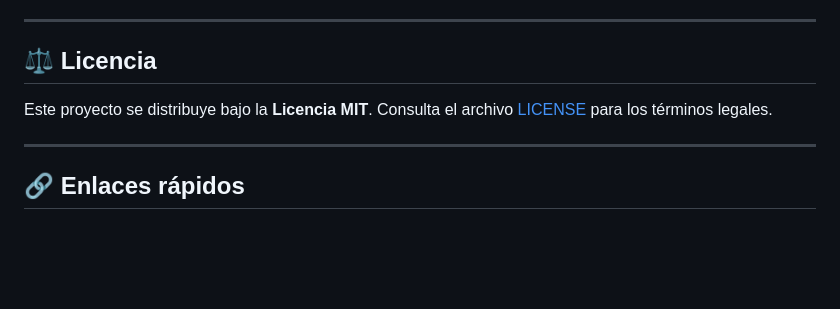
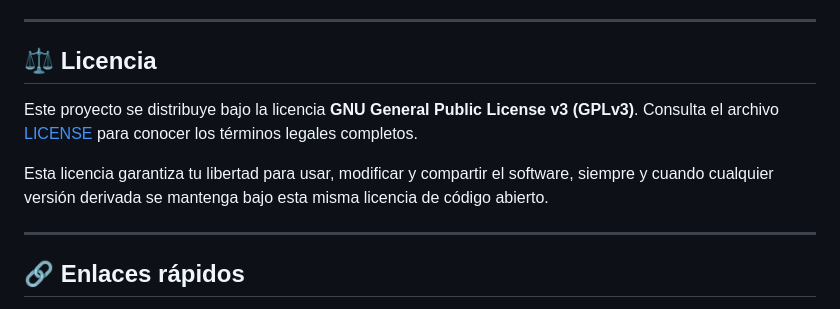
Before and after one commit to OMEGAALPHA10/OmegaSolver, a Markdown page: README.md, the part around the change. Rendered like a GitHub page; blank space fills up the shorter version.

```diff
--- a/README.md
+++ b/README.md
@@ -280,9 +280,12 @@ Las contribuciones son bienvenidas:
 
 ---
 
-## ⚖️ Licencia
+## ⚖ Licencia
 
-Este proyecto se distribuye bajo la **Licencia MIT**. Consulta el archivo [LICENSE](LICENSE) para los términos legales.
+Este proyecto se distribuye bajo la licencia **GNU General Public License v3 (GPLv3)**. Consulta el archivo [LICENSE](LICENSE) para conocer los términos legales completos.
+
+Esta licencia garantiza tu libertad para usar, modificar y compartir el software, siempre y cuando cualquier versión derivada se mantenga bajo esta misma licencia de código abierto.
+
 
 ---
 
```
